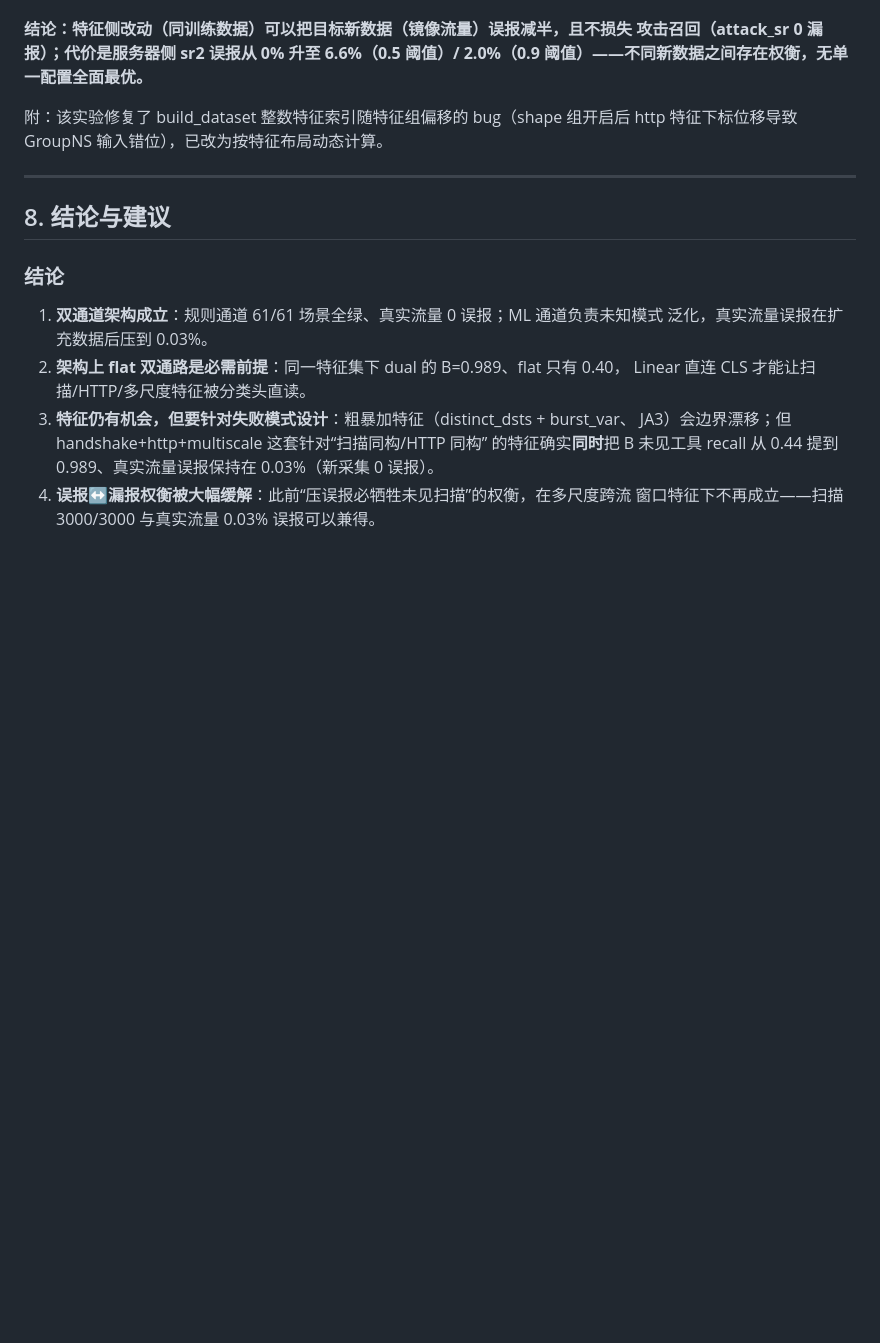
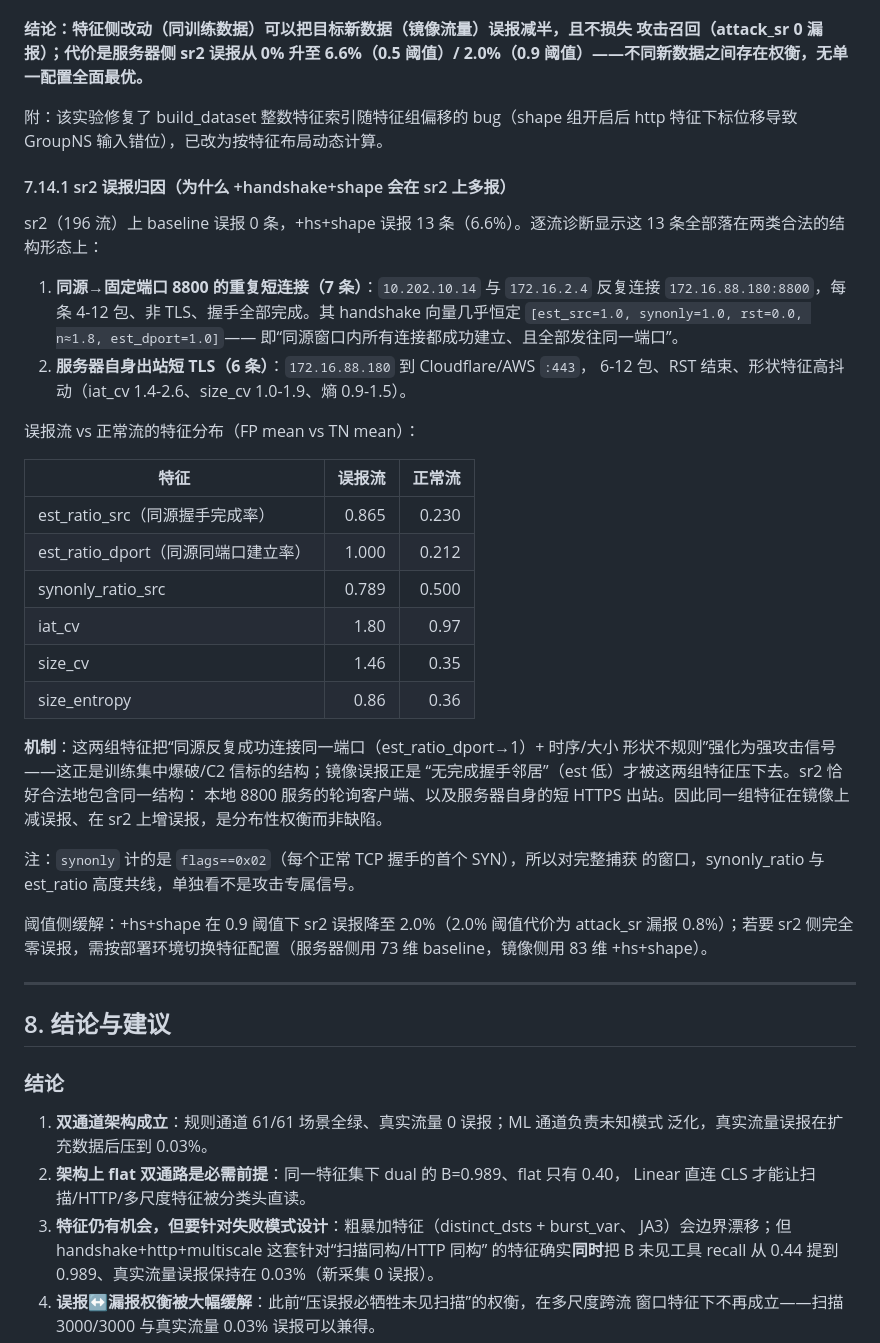
Before and after one commit to helloooooooooooooo97/attack_detector, a Markdown page: lab/report/实验报告.md, the part around the change. Drawn GitHub-style; blank space fills up the shorter version.

Commit message:
docs: sr2 FP attribution for +handshake+shape (7.14.1)

```diff
--- a/lab/report/实验报告.md
+++ b/lab/report/实验报告.md
@@ -830,6 +830,42 @@ dual CLS 前置注入（pre）下切换分支组合，同一协议重训：
 附：该实验修复了 build_dataset 整数特征索引随特征组偏移的 bug（shape 组开启后 http
 特征下标位移导致 GroupNS 输入错位），已改为按特征布局动态计算。
 
+#### 7.14.1 sr2 误报归因（为什么 +handshake+shape 会在 sr2 上多报）
+
+sr2（196 流）上 baseline 误报 0 条，+hs+shape 误报 13 条（6.6%）。逐流诊断显示这
+13 条全部落在两类合法的结构形态上：
+
+1. **同源→固定端口 8800 的重复短连接（7 条）**：`10.202.10.14` 与 `172.16.2.4`
+   反复连接 `172.16.88.180:8800`，每条 4-12 包、非 TLS、握手全部完成。其 handshake
+   向量几乎恒定 `[est_src=1.0, synonly=1.0, rst=0.0, n≈1.8, est_dport=1.0]`——
+   即“同源窗口内所有连接都成功建立、且全部发往同一端口”。
+2. **服务器自身出站短 TLS（6 条）**：`172.16.88.180` 到 Cloudflare/AWS `:443`，
+   6-12 包、RST 结束、形状特征高抖动（iat_cv 1.4-2.6、size_cv 1.0-1.9、熵 0.9-1.5）。
+
+误报流 vs 正常流的特征分布（FP mean vs TN mean）：
+
+| 特征 | 误报流 | 正常流 |
+|---|---:|---:|
+| est_ratio_src（同源握手完成率） | 0.865 | 0.230 |
+| est_ratio_dport（同源同端口建立率） | 1.000 | 0.212 |
+| synonly_ratio_src | 0.789 | 0.500 |
+| iat_cv | 1.80 | 0.97 |
+| size_cv | 1.46 | 0.35 |
+| size_entropy | 0.86 | 0.36 |
+
+**机制**：这两组特征把“同源反复成功连接同一端口（est_ratio_dport→1）+ 时序/大小
+形状不规则”强化为强攻击信号——这正是训练集中爆破/C2 信标的结构；镜像误报正是
+“无完成握手邻居”（est 低）才被这两组特征压下去。sr2 恰好合法地包含同一结构：
+本地 8800 服务的轮询客户端、以及服务器自身的短 HTTPS 出站。因此同一组特征在镜像上
+减误报、在 sr2 上增误报，是分布性权衡而非缺陷。
+
+注：`synonly` 计的是 `flags==0x02`（每个正常 TCP 握手的首个 SYN），所以对完整捕获
+的窗口，synonly_ratio 与 est_ratio 高度共线，单独看不是攻击专属信号。
+
+阈值侧缓解：+hs+shape 在 0.9 阈值下 sr2 误报降至 2.0%（2.0% 阈值代价为 attack_sr
+漏报 0.8%）；若要 sr2 侧完全零误报，需按部署环境切换特征配置（服务器侧用 73 维
+baseline，镜像侧用 83 维 +hs+shape）。
+
 ---
 
 ## 8. 结论与建议
```
